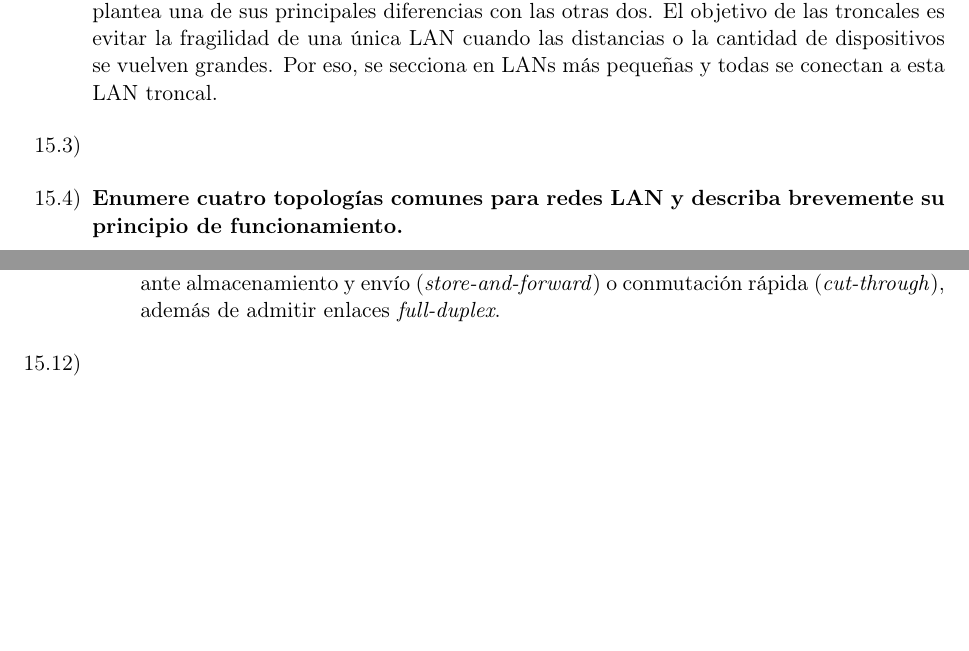
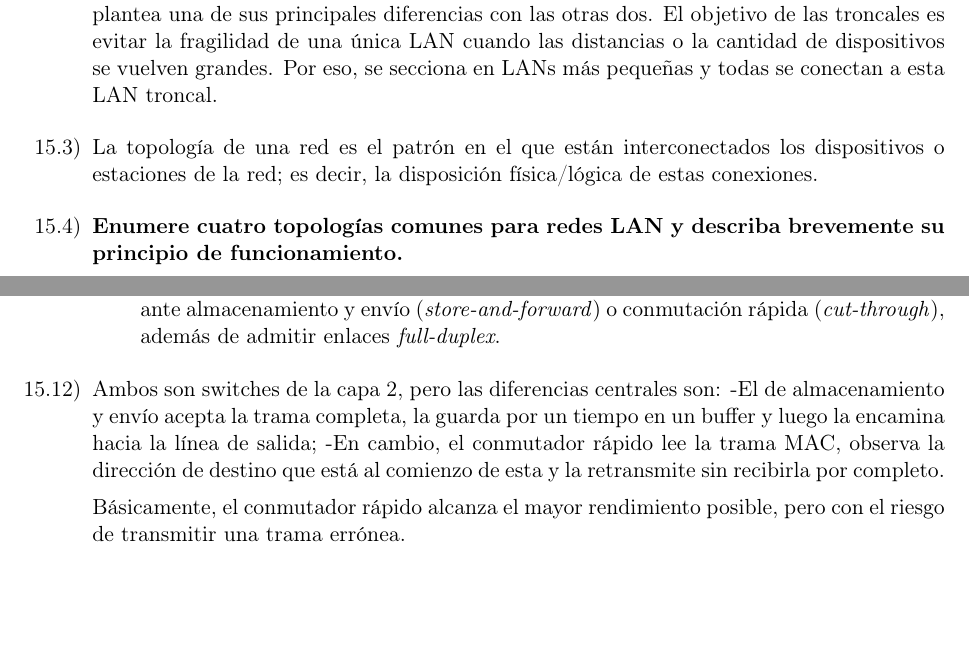
Before and after one commit to tomasquinteros10/NetRunners_TPs, a LaTeX document (tps/teorico/tp3/teorico-tp-3.tex): two parts of pages 2 and 5 of 5, joined at a grey line, cut so that both start at the same text. Compiled offline with pdfLaTeX.

Commit message:
add 15.3 y 15.13

```diff
--- a/tps/teorico/tp3/teorico-tp-3.tex
+++ b/tps/teorico/tp3/teorico-tp-3.tex
@@ -148,6 +148,7 @@
   Las redes troncales surgen de la necesidad de separar redes por oficina o edificio. Esto ya plantea una de sus principales diferencias con las otras dos. El objetivo de las troncales es evitar la fragilidad de una única LAN cuando las distancias o la cantidad de dispositivos se vuelven grandes. Por eso, se secciona en LANs más pequeñas y todas se conectan a esta LAN troncal.
 
   \item
+      La topología de una red es el patrón en el que están interconectados los dispositivos o estaciones de la red; es decir, la disposición física/lógica de estas conexiones.
   \item
   \textbf{Enumere cuatro topologías comunes para redes LAN y describa brevemente su principio de funcionamiento.}
 
@@ -233,6 +234,11 @@ Existen diferentes normativas para redes LAN porque estas pueden utilizar difere
         \end{itemize}
 
   \item
+        Ambos son switches de la capa 2, pero las diferencias centrales son:
+          -El de almacenamiento y envío acepta la trama completa, la guarda por un tiempo en un buffer y luego la encamina hacia la línea de salida;
+          -En cambio, el conmutador rápido lee la trama MAC, observa la dirección de destino que está al comienzo de esta  y la retransmite sin recibirla por completo.
+
+        Básicamente, el conmutador rápido alcanza el mayor rendimiento posible, pero con el riesgo de transmitir una trama errónea.
 
 \end{enumerate}
 
```
